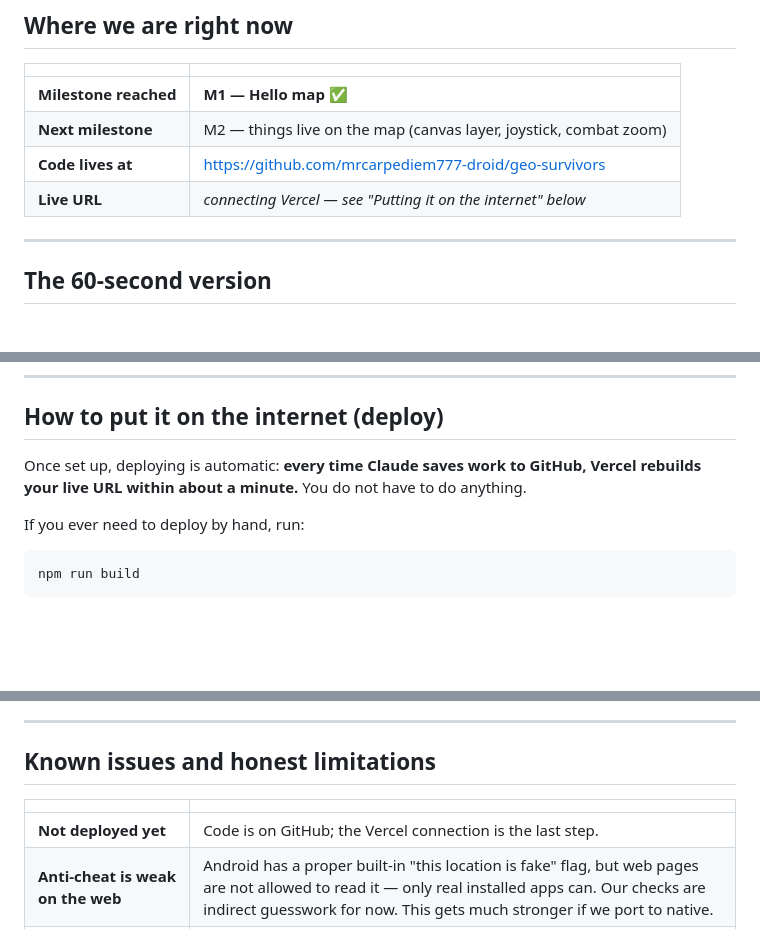
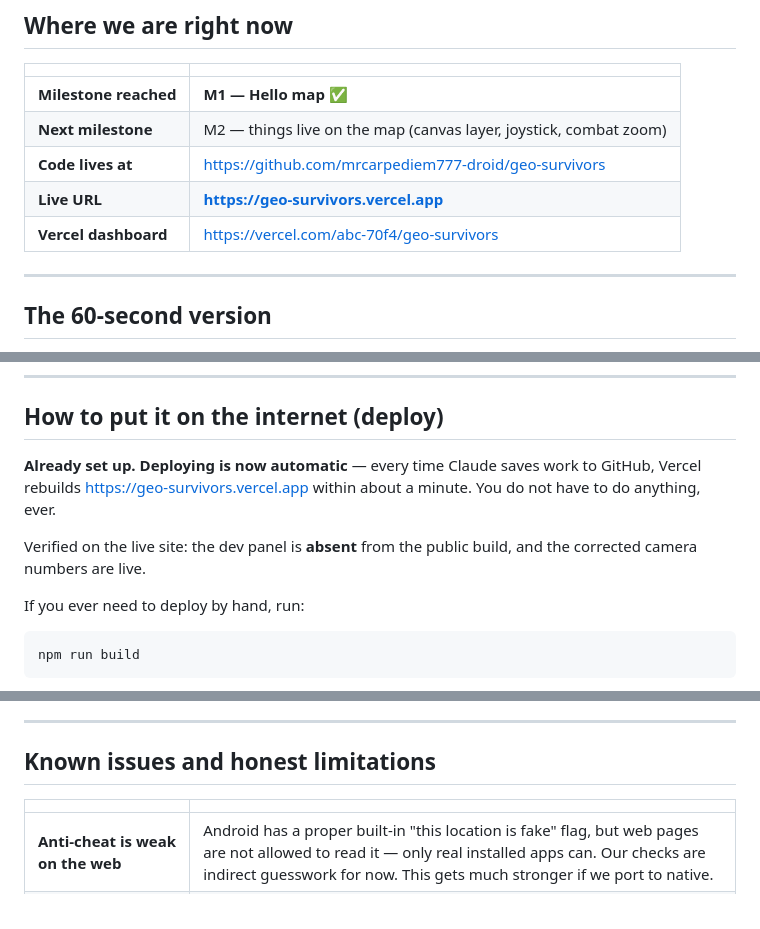
Before and after one commit to mrcarpediem777-droid/geo-survivors, a Markdown page: PLAYBOOK.md, 3 parts joined by grey strips. Drawn GitHub-style; blank space fills up the shorter version.

Commit message:
docs: record the live Vercel URL — M1 complete
Verified on the live build at https://geo-survivors.vercel.app:
- serves over HTTPS, so the browser will hand it real GPS
- dev panel absent (DEV MODE / installDevTools / __geo all zero hits)
- corrected camera numbers are live (combatZoom 19.5, navigationZoom 16.5)

Co-Authored-By: Claude Opus 5 <noreply@anthropic.com>

```diff
--- a/PLAYBOOK.md
+++ b/PLAYBOOK.md
@@ -12,7 +12,8 @@ Claude: *"Read PLAYBOOK.md and tell me where we left off."*
 | **Milestone reached** | **M1 — Hello map** ✅ |
 | **Next milestone** | M2 — things live on the map (canvas layer, joystick, combat zoom) |
 | **Code lives at** | https://github.com/mrcarpediem777-droid/geo-survivors |
-| **Live URL** | *connecting Vercel — see "Putting it on the internet" below* |
+| **Live URL** | **https://geo-survivors.vercel.app** |
+| **Vercel dashboard** | https://vercel.com/abc-70f4/geo-survivors |
 
 ---
 
@@ -70,8 +71,12 @@ the version we put on the internet. Verified: the deployed bundle contains none
 
 ## How to put it on the internet (deploy)
 
-Once set up, deploying is automatic: **every time Claude saves work to GitHub, Vercel
-rebuilds your live URL within about a minute.** You do not have to do anything.
+**Already set up. Deploying is now automatic** — every time Claude saves work to GitHub,
+Vercel rebuilds https://geo-survivors.vercel.app within about a minute. You do not have to
+do anything, ever.
+
+Verified on the live site: the dev panel is **absent** from the public build, and the
+corrected camera numbers are live.
 
 If you ever need to deploy by hand, run:
 
@@ -173,7 +178,6 @@ mode** toggle that reduces monster counts and map redraws. Until then:
 
 | | |
 |---|---|
-| **Not deployed yet** | Code is on GitHub; the Vercel connection is the last step. |
 | **Anti-cheat is weak on the web** | Android has a proper built-in "this location is fake" flag, but web pages are not allowed to read it — only real installed apps can. Our checks are indirect guesswork for now. This gets much stronger if we port to native. |
 | **`building-3d` layer unused** | The map style has 3D buildings we currently ignore. Might be useful for line-of-sight in M3, might just cost frames. To be decided. |
 | **Bundle is 960 kB** | Almost all of it is the map library itself (250 kB once compressed, which is fine on mobile data). Not worth optimising yet. |
```
